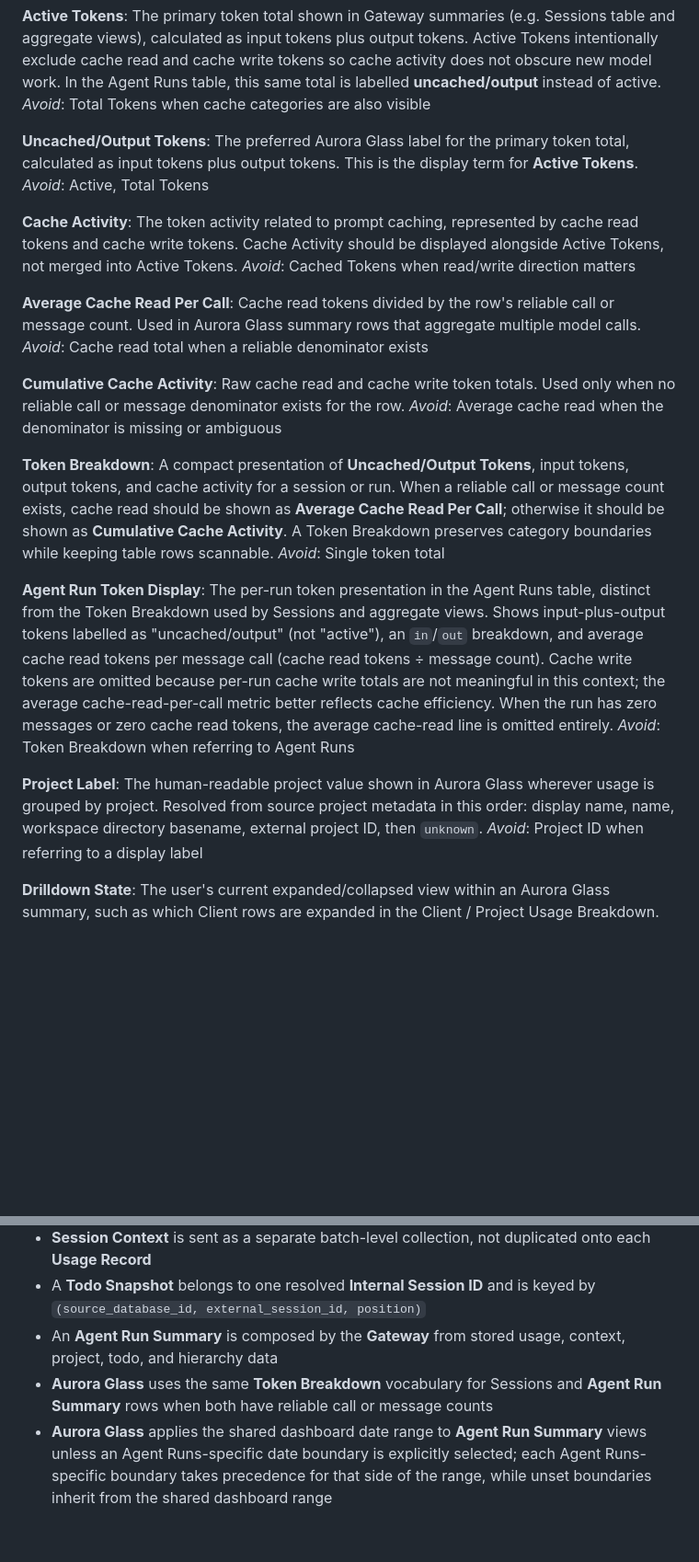
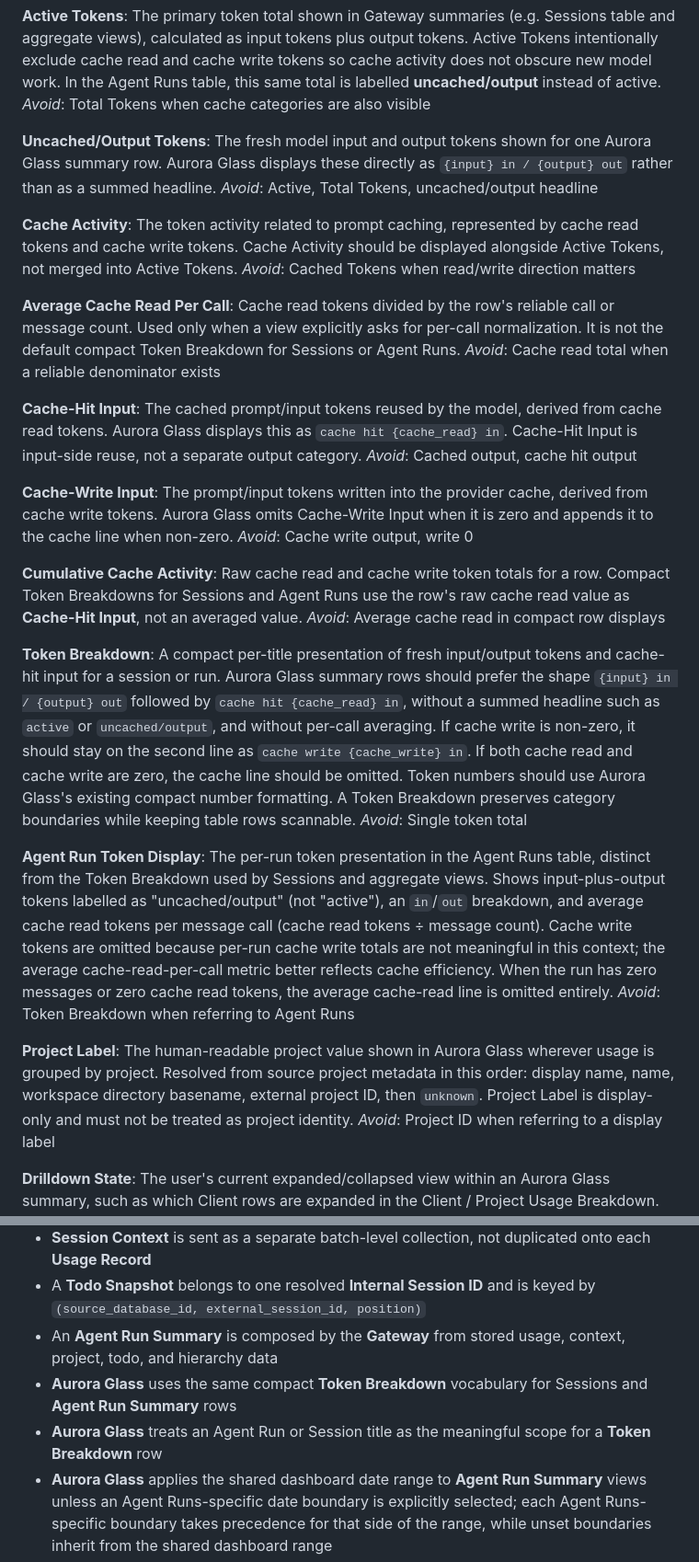
Before and after one commit to weiyentan/opencode-gateway, a Markdown page: CONTEXT.md, 2 parts joined by grey strips. Shown at 92% size. Drawn GitHub-style; blank space fills up the shorter version.

Commit message:
docs: refine compact token breakdown language

```diff
--- a/CONTEXT.md
+++ b/CONTEXT.md
@@ -143,9 +143,10 @@ this same total is labelled **uncached/output** instead of active.
 _Avoid_: Total Tokens when cache categories are also visible
 
 **Uncached/Output Tokens**:
-The preferred Aurora Glass label for the primary token total, calculated as
-input tokens plus output tokens. This is the display term for **Active Tokens**.
-_Avoid_: Active, Total Tokens
+The fresh model input and output tokens shown for one Aurora Glass summary
+row. Aurora Glass displays these directly as `{input} in / {output} out`
+rather than as a summed headline.
+_Avoid_: Active, Total Tokens, uncached/output headline
 
 **Cache Activity**:
 The token activity related to prompt caching, represented by cache read
@@ -155,20 +156,38 @@ _Avoid_: Cached Tokens when read/write direction matters
 
 **Average Cache Read Per Call**:
 Cache read tokens divided by the row's reliable call or message count. Used
-in Aurora Glass summary rows that aggregate multiple model calls.
+only when a view explicitly asks for per-call normalization. It is not the
+default compact Token Breakdown for Sessions or Agent Runs.
 _Avoid_: Cache read total when a reliable denominator exists
 
+**Cache-Hit Input**:
+The cached prompt/input tokens reused by the model, derived from cache read
+tokens. Aurora Glass displays this as `cache hit {cache_read} in`. Cache-Hit
+Input is input-side reuse, not a separate output category.
+_Avoid_: Cached output, cache hit output
+
+**Cache-Write Input**:
+The prompt/input tokens written into the provider cache, derived from cache
+write tokens. Aurora Glass omits Cache-Write Input when it is zero and appends
+it to the cache line when non-zero.
+_Avoid_: Cache write output, write 0
+
 **Cumulative Cache Activity**:
-Raw cache read and cache write token totals. Used only when no reliable call
-or message denominator exists for the row.
-_Avoid_: Average cache read when the denominator is missing or ambiguous
+Raw cache read and cache write token totals for a row. Compact Token
+Breakdowns for Sessions and Agent Runs use the row's raw cache read value as
+**Cache-Hit Input**, not an averaged value.
+_Avoid_: Average cache read in compact row displays
 
 **Token Breakdown**:
-A compact presentation of **Uncached/Output Tokens**, input tokens, output
-tokens, and cache activity for a session or run. When a reliable call or
-message count exists, cache read should be shown as **Average Cache Read Per
-Call**; otherwise it should be shown as **Cumulative Cache Activity**. A Token
-Breakdown preserves category boundaries while keeping table rows scannable.
+A compact per-title presentation of fresh input/output tokens and cache-hit
+input for a session or run. Aurora Glass summary rows should prefer the shape
+`{input} in / {output} out` followed by `cache hit {cache_read} in`, without a
+summed headline such as `active` or `uncached/output`, and without per-call
+averaging. If cache write is non-zero, it should stay on the second line as
+`cache write {cache_write} in`. If both cache read and cache write are zero,
+the cache line should be omitted. Token numbers should use Aurora Glass's
+existing compact number formatting. A Token Breakdown preserves category
+boundaries while keeping table rows scannable.
 _Avoid_: Single token total
 
 **Agent Run Token Display**:
@@ -186,7 +205,8 @@ _Avoid_: Token Breakdown when referring to Agent Runs
 The human-readable project value shown in Aurora Glass wherever usage is
 grouped by project. Resolved from source project metadata in this order:
 display name, name, workspace directory basename, external project ID, then
-`unknown`.
+`unknown`. Project Label is display-only and must not be treated as project
+identity.
 _Avoid_: Project ID when referring to a display label
 
 **Drilldown State**:
@@ -267,7 +287,8 @@ manages.
 - **Session Context** is sent as a separate batch-level collection, not duplicated onto each **Usage Record**
 - A **Todo Snapshot** belongs to one resolved **Internal Session ID** and is keyed by `(source_database_id, external_session_id, position)`
 - An **Agent Run Summary** is composed by the **Gateway** from stored usage, context, project, todo, and hierarchy data
-- **Aurora Glass** uses the same **Token Breakdown** vocabulary for Sessions and **Agent Run Summary** rows when both have reliable call or message counts
+- **Aurora Glass** uses the same compact **Token Breakdown** vocabulary for Sessions and **Agent Run Summary** rows
+- **Aurora Glass** treats an Agent Run or Session title as the meaningful scope for a **Token Breakdown** row
 - **Aurora Glass** applies the shared dashboard date range to **Agent Run Summary** views unless an Agent Runs-specific date boundary is explicitly selected; each Agent Runs-specific boundary takes precedence for that side of the range, while unset boundaries inherit from the shared dashboard range
 - **Aurora Glass** treats Agent Run status filters as additional narrowing filters on the effective date range; status filters do not define or alter the date range
 - The **Admin API Key** MAY also serve as a **Collector Credential** when its hash is registered in `collector_credentials`
```
